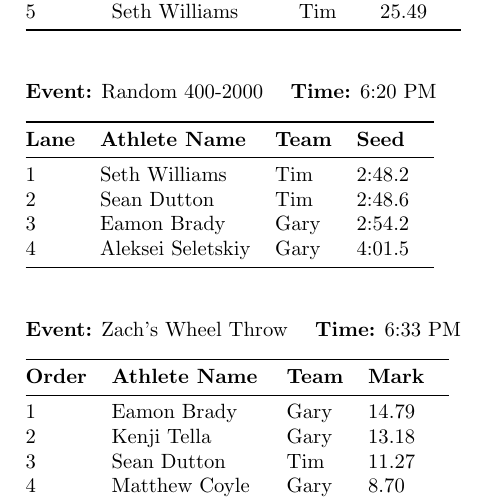
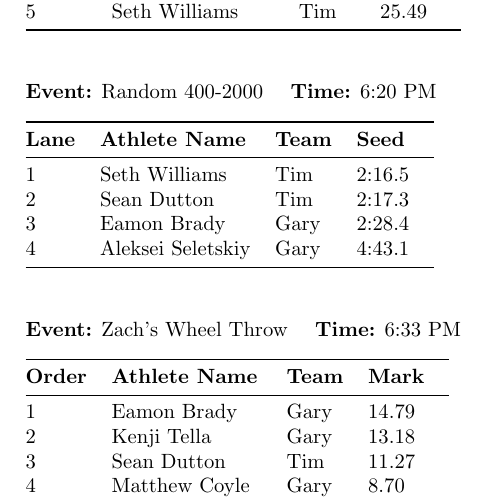
Before and after one commit to thetazero/ocean-tendie, a LaTeX document (heat_sheet.tex): part of one column of page 2 of 2, cut so that both start at the same text. Compiled offline with pdfLaTeX.

```diff
--- a/heat_sheet.tex
+++ b/heat_sheet.tex
@@ -98,10 +98,10 @@
 
 \textbf{Lane} & \textbf{Athlete Name} & \textbf{Team} & \textbf{Seed} \\
 \midrule
-1 & Seth Williams & Tim & 2:48.2 &\\
-2 & Sean Dutton & Tim & 2:48.6 &\\
-3 & Eamon Brady & Gary & 2:54.2 &\\
-4 & Aleksei Seletskiy & Gary & 4:01.5 &\\
+1 & Seth Williams & Tim & 2:16.5 &\\
+2 & Sean Dutton & Tim & 2:17.3 &\\
+3 & Eamon Brady & Gary & 2:28.4 &\\
+4 & Aleksei Seletskiy & Gary & 4:43.1 &\\
 \bottomrule
 \end{tabular}
 \vspace{2.5em}
```
Also changed, not shown: heat_sheet.pdf, 1 other file.
